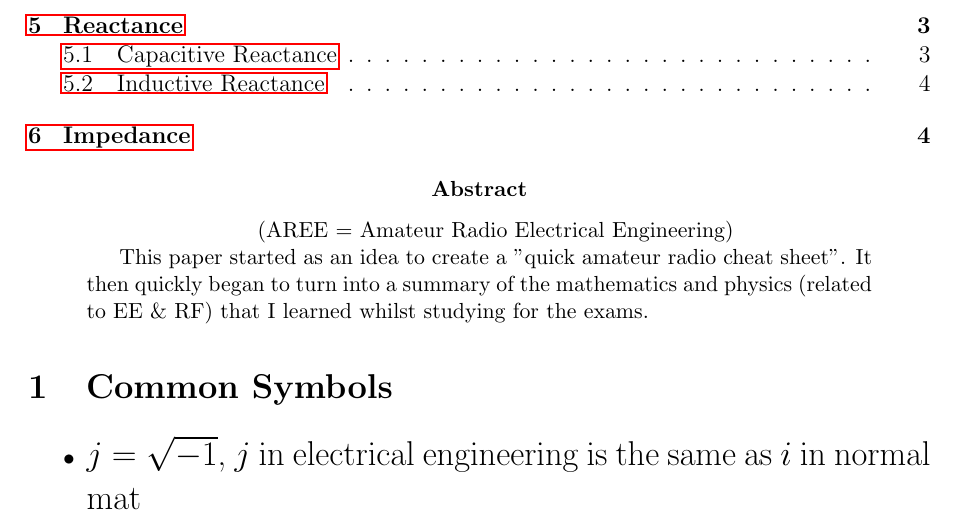
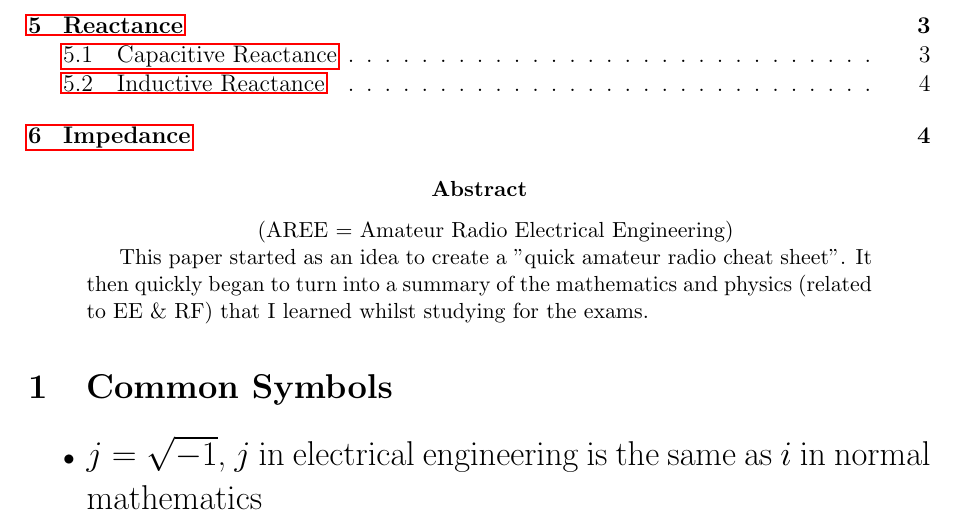
Before and after one commit to wantyapps/AREE, a LaTeX paper (AREE.tex): part of page 1 of 5, cut so that both start at the same text. Compiled offline with pdfLaTeX.

Commit message:
Fix compilation issue related to missing '}'

```diff
--- a/AREE.tex
+++ b/AREE.tex
@@ -26,7 +26,7 @@
 \end{abstract}
 \section{Common Symbols}
 \begin{itemize}
-	\item \Large{\(j = \sqrt{-1}\), \(j\) in electrical engineering is the same as \(i\) in normal mat
+	\item \Large{\(j = \sqrt{-1}\)}, \(j\) in electrical engineering is the same as \(i\) in normal mathematics
 \end{itemize}
 \section{Ohm's Law}
 Ohm's law states that the current through a conductor between two points is directly proportional to the voltage across the two points. Introducing the constant of proportionality, the resistance, one arrives at the usual mathematical equation that describes this relationship.
```
